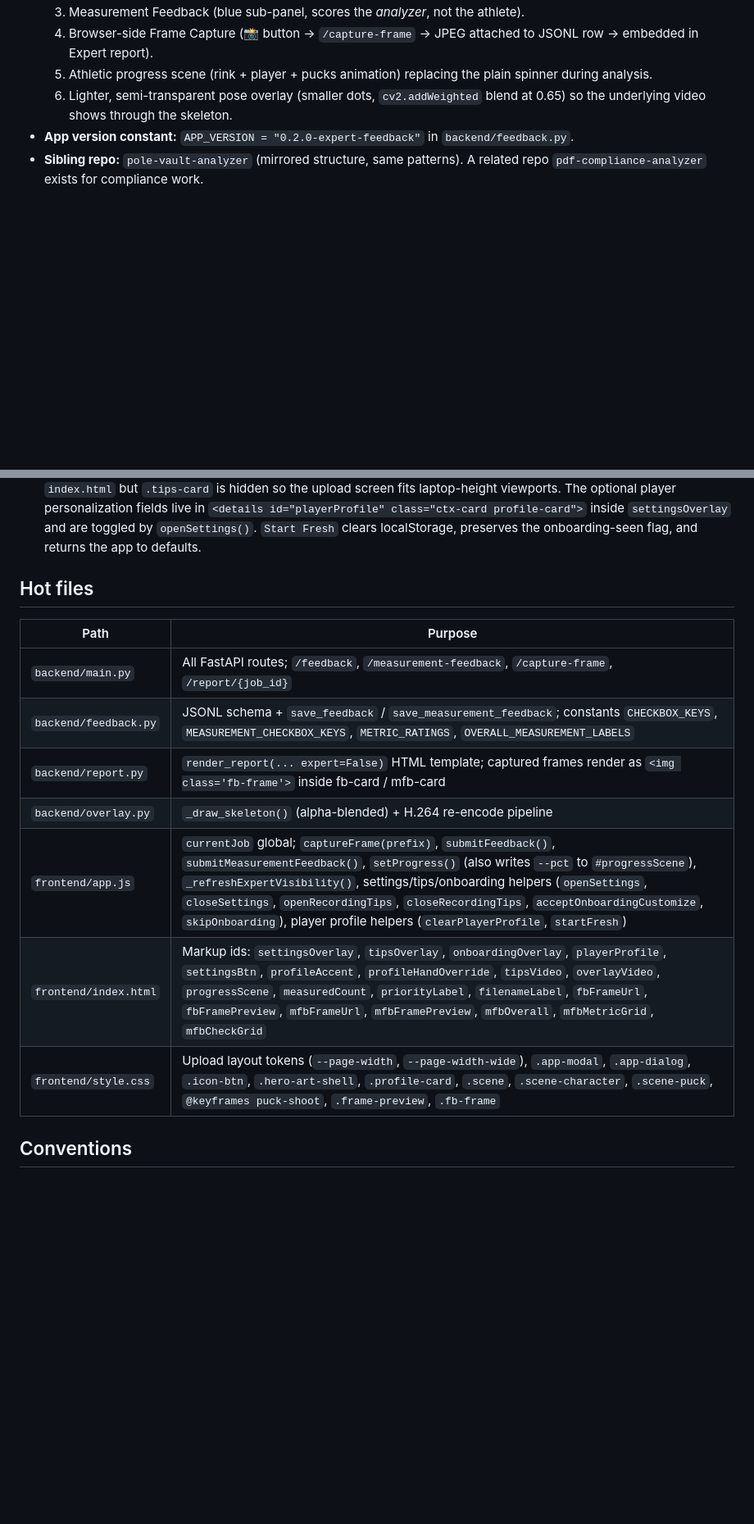
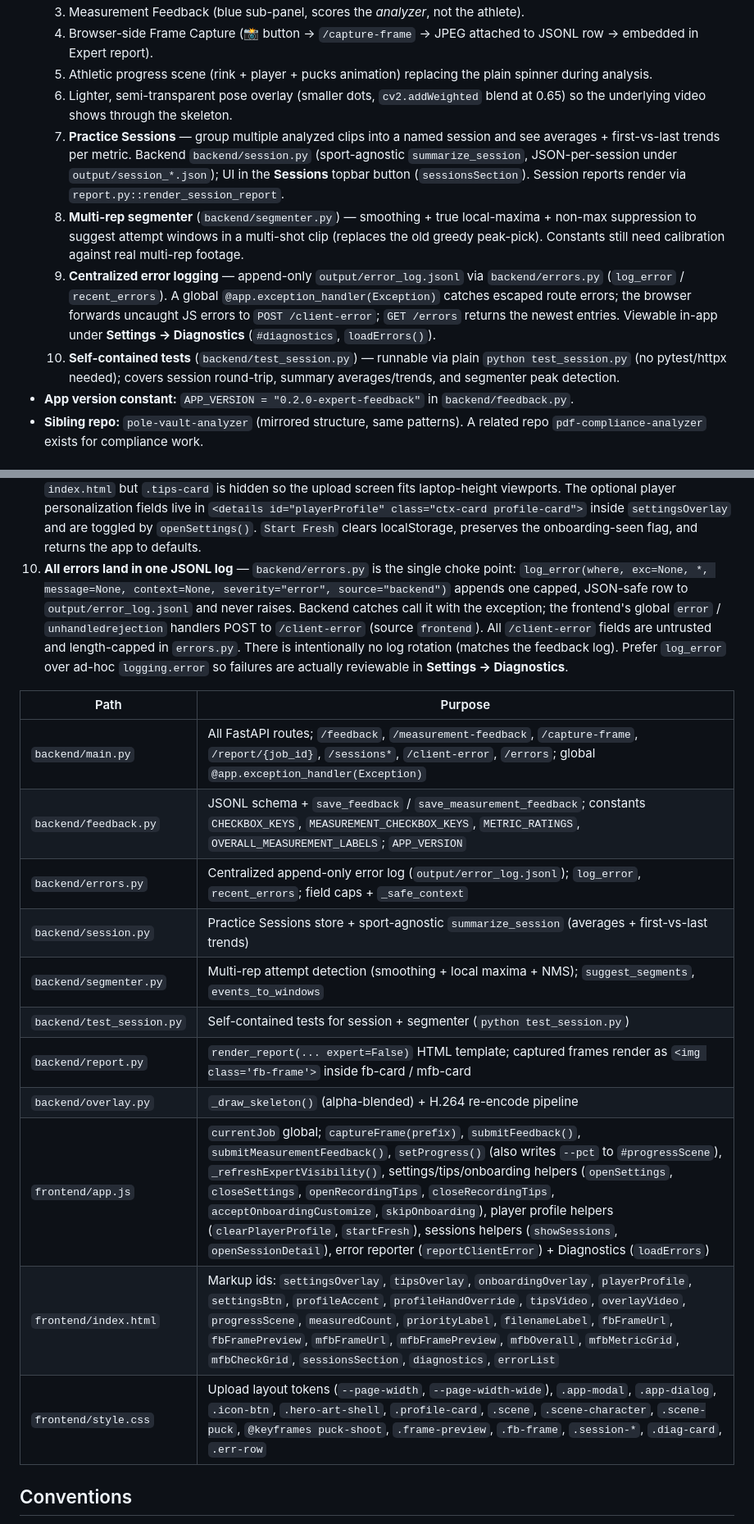
Before and after one commit to jtripppiie/hockey-shot-analyzer, a Markdown page: AGENTS.md, 2 parts joined by grey strips. Shown at 82% size. Rendered like a GitHub page; blank space fills up the shorter version.

```diff
--- a/AGENTS.md
+++ b/AGENTS.md
@@ -12,6 +12,10 @@ decisions below are intentional and should not be undone without discussion.
   4. Browser-side Frame Capture (📸 button → `/capture-frame` → JPEG attached to JSONL row → embedded in Expert report).
   5. Athletic progress scene (rink + player + pucks animation) replacing the plain spinner during analysis.
   6. Lighter, semi-transparent pose overlay (smaller dots, `cv2.addWeighted` blend at 0.65) so the underlying video shows through the skeleton.
+  7. **Practice Sessions** — group multiple analyzed clips into a named session and see averages + first-vs-last trends per metric. Backend `backend/session.py` (sport-agnostic `summarize_session`, JSON-per-session under `output/session_*.json`); UI in the **Sessions** topbar button (`sessionsSection`). Session reports render via `report.py::render_session_report`.
+  8. **Multi-rep segmenter** (`backend/segmenter.py`) — smoothing + true local-maxima + non-max suppression to suggest attempt windows in a multi-shot clip (replaces the old greedy peak-pick). Constants still need calibration against real multi-rep footage.
+  9. **Centralized error logging** — append-only `output/error_log.jsonl` via `backend/errors.py` (`log_error` / `recent_errors`). A global `@app.exception_handler(Exception)` catches escaped route errors; the browser forwards uncaught JS errors to `POST /client-error`; `GET /errors` returns the newest entries. Viewable in-app under **Settings → Diagnostics** (`#diagnostics`, `loadErrors()`).
+  10. **Self-contained tests** (`backend/test_session.py`) — runnable via plain `python test_session.py` (no pytest/httpx needed); covers session round-trip, summary averages/trends, and segmenter peak detection.
 - **App version constant:** `APP_VERSION = "0.2.0-expert-feedback"` in
   `backend/feedback.py`.
 - **Sibling repo:** `pole-vault-analyzer` (mirrored structure, same patterns).
@@ -95,18 +99,30 @@ only large local asset (gitignored).
   inside `settingsOverlay` and are toggled by `openSettings()`. `Start Fresh`
   clears localStorage, preserves the onboarding-seen flag, and returns the app
   to defaults.
-
-## Hot files
+10. **All errors land in one JSONL log** — `backend/errors.py` is the single
+   choke point: `log_error(where, exc=None, *, message=None, context=None,
+   severity="error", source="backend")` appends one capped, JSON-safe row to
+   `output/error_log.jsonl` and never raises. Backend catches call it with the
+   exception; the frontend's global `error` / `unhandledrejection` handlers POST
+   to `/client-error` (source `frontend`). All `/client-error` fields are
+   untrusted and length-capped in `errors.py`. There is intentionally no log
+   rotation (matches the feedback log). Prefer `log_error` over ad-hoc
+   `logging.error` so failures are actually reviewable in **Settings →
+   Diagnostics**.
 
 | Path | Purpose |
 |------|---------|
-| `backend/main.py` | All FastAPI routes; `/feedback`, `/measurement-feedback`, `/capture-frame`, `/report/{job_id}` |
-| `backend/feedback.py` | JSONL schema + `save_feedback` / `save_measurement_feedback`; constants `CHECKBOX_KEYS`, `MEASUREMENT_CHECKBOX_KEYS`, `METRIC_RATINGS`, `OVERALL_MEASUREMENT_LABELS` |
+| `backend/main.py` | All FastAPI routes; `/feedback`, `/measurement-feedback`, `/capture-frame`, `/report/{job_id}`, `/sessions*`, `/client-error`, `/errors`; global `@app.exception_handler(Exception)` |
+| `backend/feedback.py` | JSONL schema + `save_feedback` / `save_measurement_feedback`; constants `CHECKBOX_KEYS`, `MEASUREMENT_CHECKBOX_KEYS`, `METRIC_RATINGS`, `OVERALL_MEASUREMENT_LABELS`; `APP_VERSION` |
+| `backend/errors.py` | Centralized append-only error log (`output/error_log.jsonl`); `log_error`, `recent_errors`; field caps + `_safe_context` |
+| `backend/session.py` | Practice Sessions store + sport-agnostic `summarize_session` (averages + first-vs-last trends) |
+| `backend/segmenter.py` | Multi-rep attempt detection (smoothing + local maxima + NMS); `suggest_segments`, `events_to_windows` |
+| `backend/test_session.py` | Self-contained tests for session + segmenter (`python test_session.py`) |
 | `backend/report.py` | `render_report(... expert=False)` HTML template; captured frames render as `<img class='fb-frame'>` inside fb-card / mfb-card |
 | `backend/overlay.py` | `_draw_skeleton()` (alpha-blended) + H.264 re-encode pipeline |
-| `frontend/app.js` | `currentJob` global; `captureFrame(prefix)`, `submitFeedback()`, `submitMeasurementFeedback()`, `setProgress()` (also writes `--pct` to `#progressScene`), `_refreshExpertVisibility()`, settings/tips/onboarding helpers (`openSettings`, `closeSettings`, `openRecordingTips`, `closeRecordingTips`, `acceptOnboardingCustomize`, `skipOnboarding`), player profile helpers (`clearPlayerProfile`, `startFresh`) |
-| `frontend/index.html` | Markup ids: `settingsOverlay`, `tipsOverlay`, `onboardingOverlay`, `playerProfile`, `settingsBtn`, `profileAccent`, `profileHandOverride`, `tipsVideo`, `overlayVideo`, `progressScene`, `measuredCount`, `priorityLabel`, `filenameLabel`, `fbFrameUrl`, `fbFramePreview`, `mfbFrameUrl`, `mfbFramePreview`, `mfbOverall`, `mfbMetricGrid`, `mfbCheckGrid` |
-| `frontend/style.css` | Upload layout tokens (`--page-width`, `--page-width-wide`), `.app-modal`, `.app-dialog`, `.icon-btn`, `.hero-art-shell`, `.profile-card`, `.scene`, `.scene-character`, `.scene-puck`, `@keyframes puck-shoot`, `.frame-preview`, `.fb-frame` |
+| `frontend/app.js` | `currentJob` global; `captureFrame(prefix)`, `submitFeedback()`, `submitMeasurementFeedback()`, `setProgress()` (also writes `--pct` to `#progressScene`), `_refreshExpertVisibility()`, settings/tips/onboarding helpers (`openSettings`, `closeSettings`, `openRecordingTips`, `closeRecordingTips`, `acceptOnboardingCustomize`, `skipOnboarding`), player profile helpers (`clearPlayerProfile`, `startFresh`), sessions helpers (`showSessions`, `openSessionDetail`), error reporter (`reportClientError`) + Diagnostics (`loadErrors`) |
+| `frontend/index.html` | Markup ids: `settingsOverlay`, `tipsOverlay`, `onboardingOverlay`, `playerProfile`, `settingsBtn`, `profileAccent`, `profileHandOverride`, `tipsVideo`, `overlayVideo`, `progressScene`, `measuredCount`, `priorityLabel`, `filenameLabel`, `fbFrameUrl`, `fbFramePreview`, `mfbFrameUrl`, `mfbFramePreview`, `mfbOverall`, `mfbMetricGrid`, `mfbCheckGrid`, `sessionsSection`, `diagnostics`, `errorList` |
+| `frontend/style.css` | Upload layout tokens (`--page-width`, `--page-width-wide`), `.app-modal`, `.app-dialog`, `.icon-btn`, `.hero-art-shell`, `.profile-card`, `.scene`, `.scene-character`, `.scene-puck`, `@keyframes puck-shoot`, `.frame-preview`, `.fb-frame`, `.session-*`, `.diag-card`, `.err-row` |
 
 ## Conventions
 
```
Also changed, not shown: README.md (+36 -2 lines).
